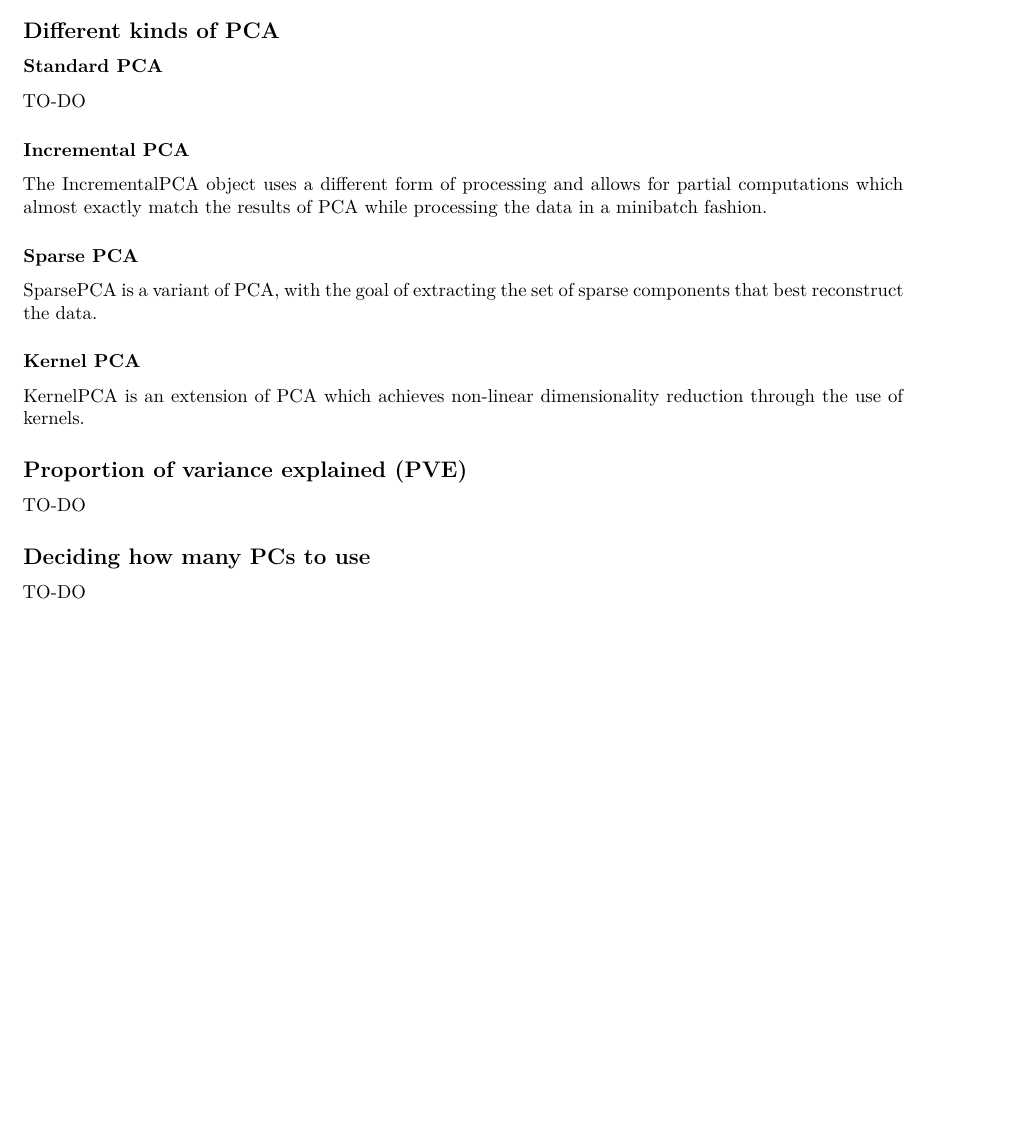
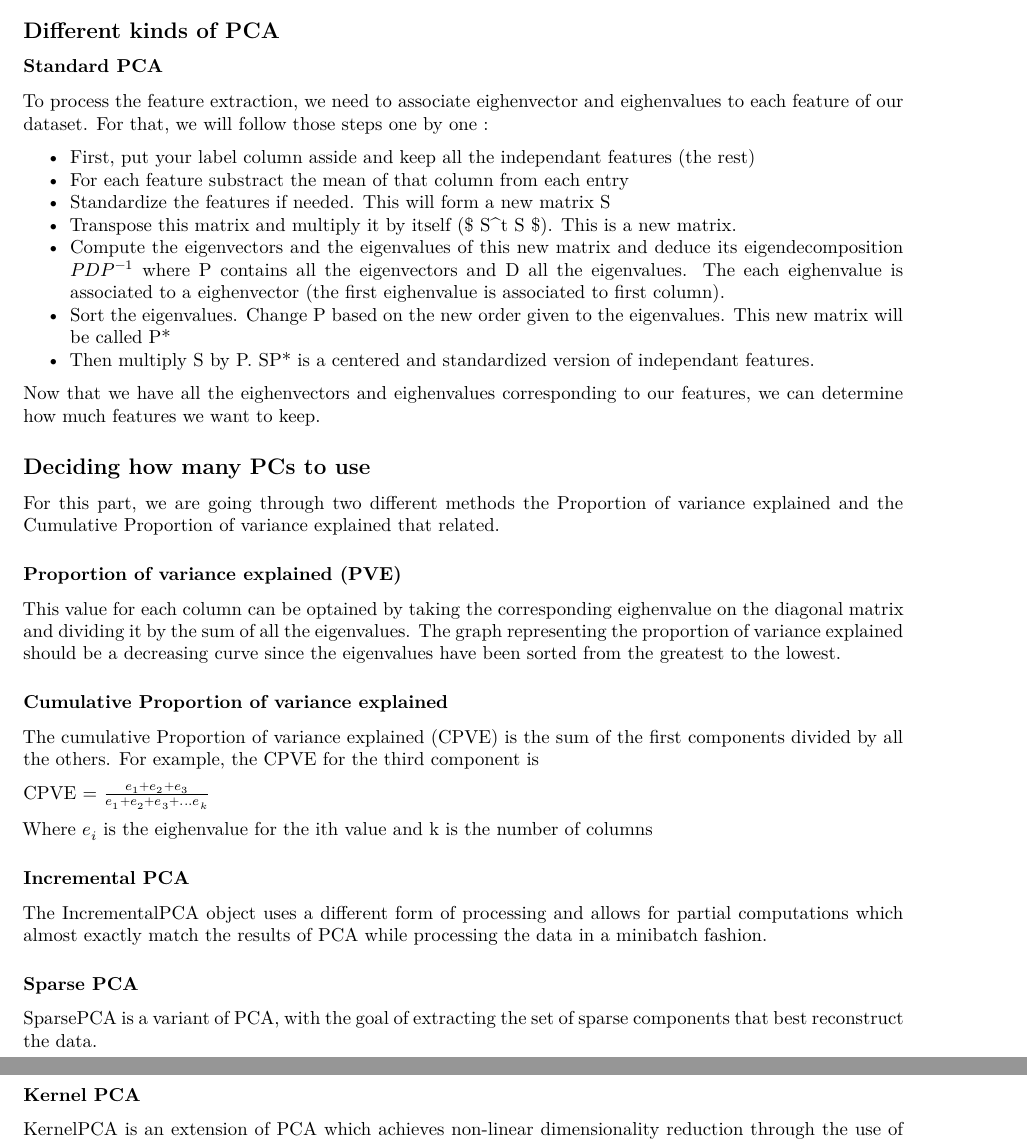
Before and after one commit to GatienBouyssou/AlgorithmsForADataScientist, an R Markdown document (Homework2/Homework 2.Rmd): part of page 8 of 18 before the commit and two parts of pages 8 and 9 of 19 after it, the two joined at a grey line, cut so that both start at the same text, the shorter picture padded with empty space. Rendered offline with R 4.5, knitr and Pandoc, then LaTeX, with nearby package versions; some code elsewhere in the file could not run offline.

Commit message:
Adding def for PCA

```diff
--- a/Homework2/Homework 2.Rmd
+++ b/Homework2/Homework 2.Rmd
@@ -213,7 +213,34 @@ Principal Component Analysis, or PCA, is a dimensionality-reduction method that
 
 ### Standard PCA
 
-TO-DO
+To process the feature extraction, we need to associate eighenvector and eighenvalues to each feature of our dataset. For that, we will follow those steps one by one :
+
+- First, put your label column asside and keep all the independant features (the rest)
+- For each feature substract the mean of that column from each entry
+- Standardize the features if needed. This will form a new matrix S
+- Transpose this matrix and multiply it by itself ($ S^t S $). This is a new matrix.
+- Compute the eigenvectors and the eigenvalues of this new matrix and deduce its eigendecomposition $PDP^{-1}$ where P contains all the eigenvectors and D all the eigenvalues. The each eighenvalue is associated to a eighenvector (the first eighenvalue is associated to first column).
+- Sort the eigenvalues. Change P based on the new order given to the eigenvalues. This new matrix will be called P*
+- Then multiply S by P. SP* is a centered and standardized version of independant features.
+
+Now that we have all the eighenvectors and eighenvalues corresponding to our features, we can determine how much features we want to keep.
+
+## Deciding how many PCs to use
+
+For this part, we are going through two different methods the Proportion of variance explained and the Cumulative Proportion of variance explained that related.
+
+### Proportion of variance explained (PVE)
+
+This value for each column can be optained by taking the corresponding eighenvalue on the diagonal matrix and dividing it by the sum of all the eigenvalues. The graph representing the proportion of variance explained should be a decreasing curve since the eigenvalues have been sorted from the greatest to the lowest.
+
+
+### Cumulative Proportion of variance explained
+
+The cumulative Proportion of variance explained (CPVE) is the sum of the first components divided by all the others. For example, the CPVE for the third component is
+
+CPVE = $\frac{e_1 + e_2 + e_3}{e_1 + e_2 + e_3 + ... e_k}$
+
+Where $e_i$ is the eighenvalue for the ith value and k is the number of columns
 
 ### Incremental PCA
 
@@ -227,13 +254,7 @@ SparsePCA is a variant of PCA, with the goal of extracting the set of sparse com
 
 KernelPCA is an extension of PCA which achieves non-linear dimensionality reduction through the use of kernels.
 
-## Proportion of variance explained (PVE)
 
-TO-DO
-
-## Deciding how many PCs to use
-
-TO-DO
 
 ## Example
 
```
